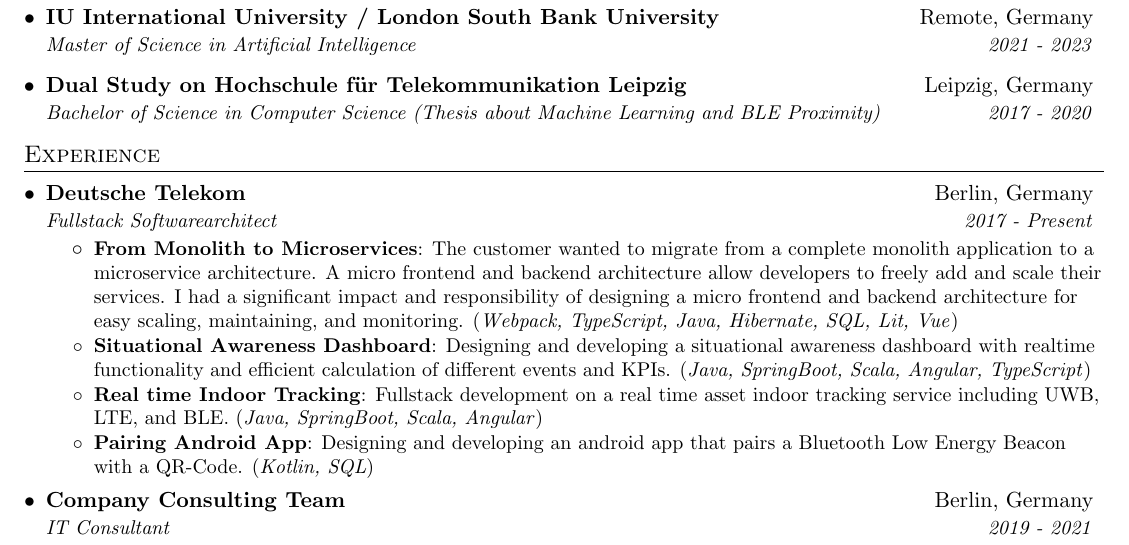
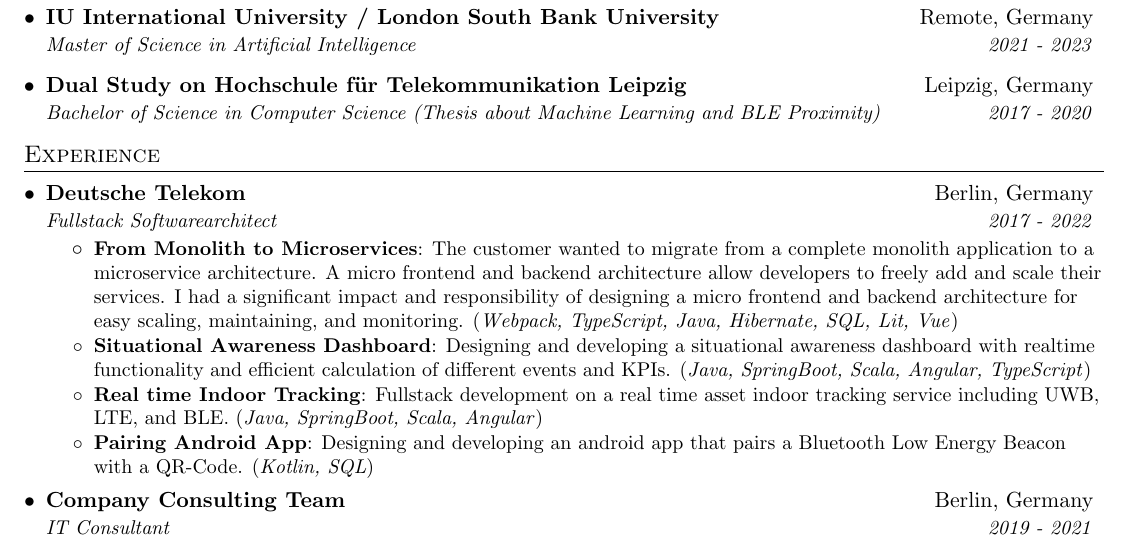
Before and after one commit to FlorianWoelki/florianwoelki.com, a LaTeX CV (pdf/resume.tex): part of the page, cut so that both start at the same text. Compiled offline with pdfLaTeX.

Commit message:
refactor(pdf): change date of working relationship

```diff
--- a/pdf/resume.tex
+++ b/pdf/resume.tex
@@ -111,7 +111,7 @@
 
     \resumeSubheading
       {Deutsche Telekom}{Berlin, Germany}
-      {Fullstack Softwarearchitect}{2017 - Present}
+      {Fullstack Softwarearchitect}{2017 - 2022}
       \resumeItemListStart
         \resumeItem{From Monolith to Microservices}
           {The customer wanted to migrate from a complete monolith application to a microservice architecture. A micro frontend and backend architecture allow developers to freely add and scale their services. I had a significant impact and responsibility of designing a micro frontend and backend architecture for easy scaling, maintaining, and monitoring.
```
Also changed, not shown: pdf/resume.pdf.
